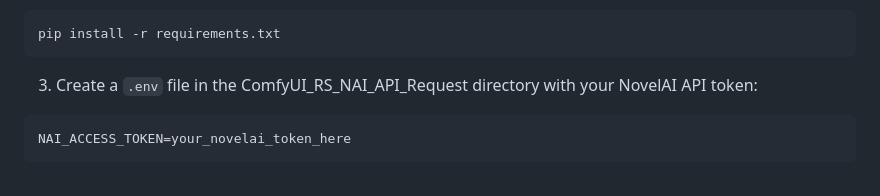
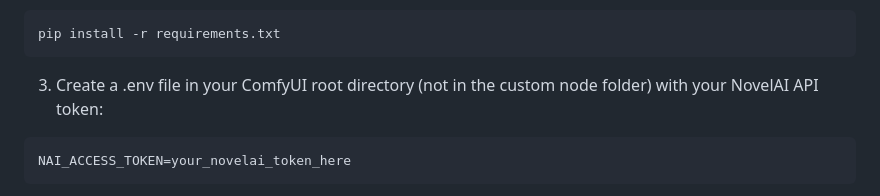
Before and after one commit to raspie10032/ComfyUI_RS_NAI_API_Request, a Markdown page: Readme.md, the part around the change. Rendered like a GitHub page.

````diff
--- a/Readme.md
+++ b/Readme.md
@@ -46,7 +46,7 @@ git clone https://github.com/raspie10032/ComfyUI_RS_NAI_API_Request.git
 pip install -r requirements.txt
 ```
 
-3. Create a `.env` file in the ComfyUI_RS_NAI_API_Request directory with your NovelAI API token:
+3. Create a .env file in your ComfyUI root directory (not in the custom node folder) with your NovelAI API token:
 
 ```
 NAI_ACCESS_TOKEN=your_novelai_token_here
````
